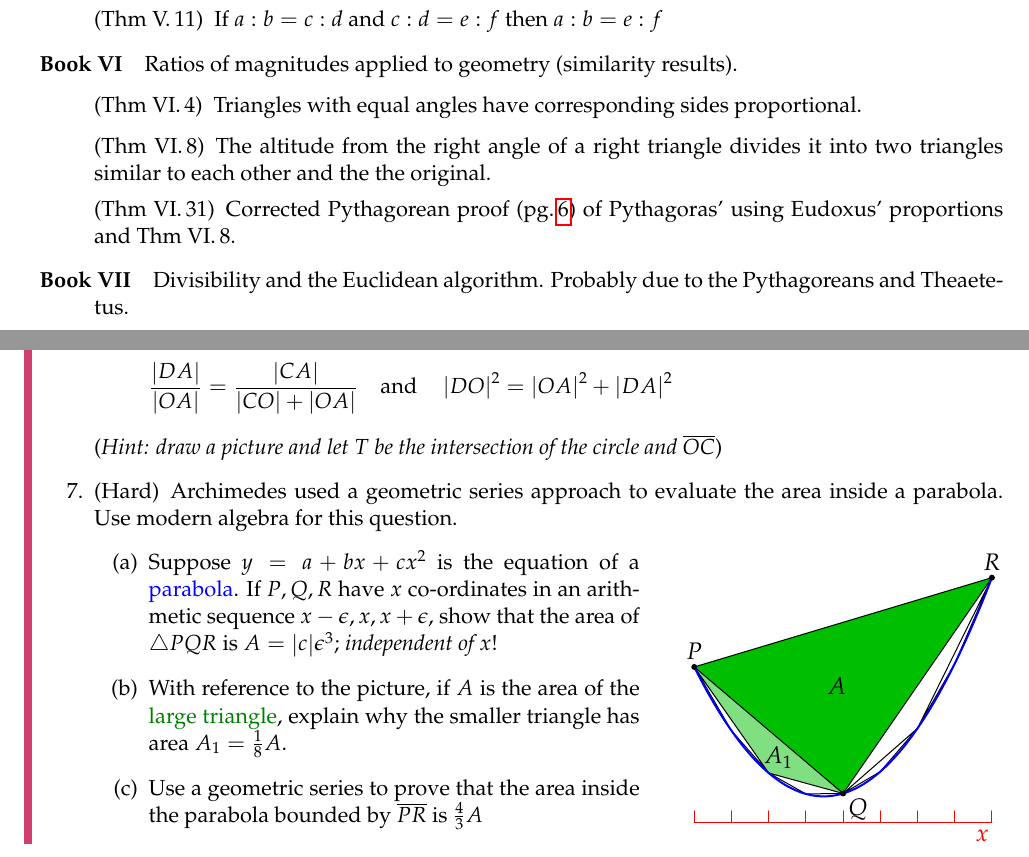
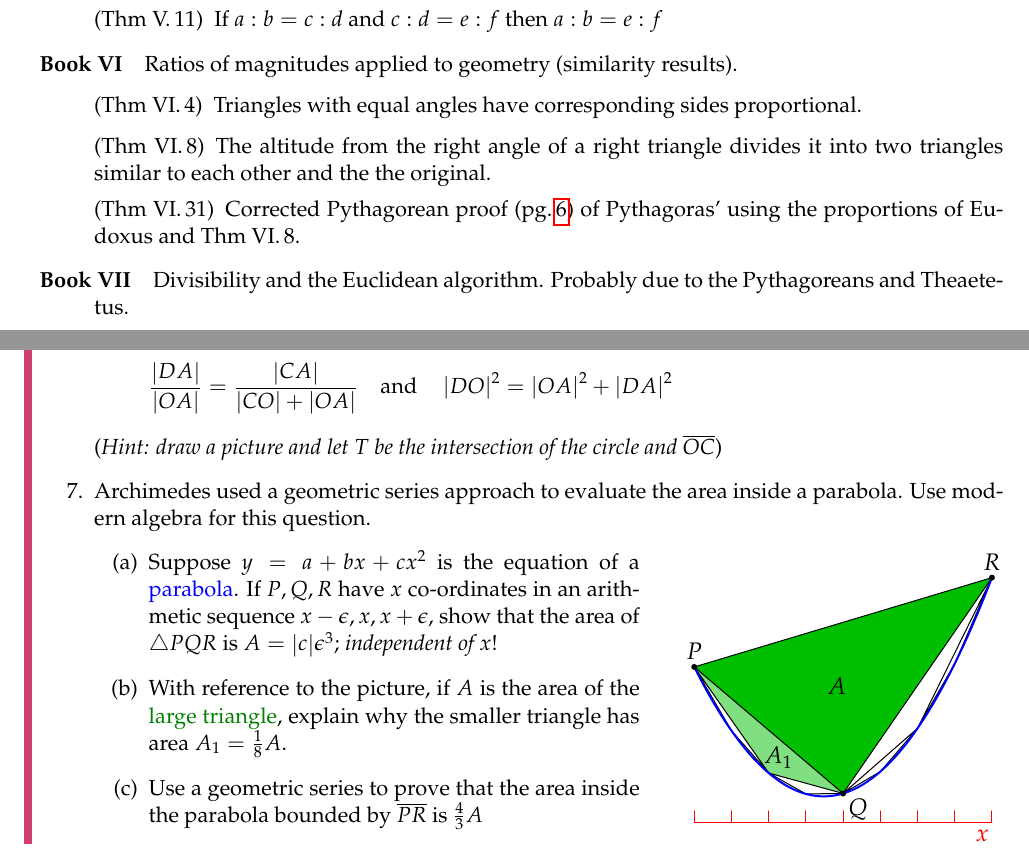
Before and after one commit to guttedhaddie/math184-notes, a LaTeX document (math184-notes.tex, which reads 3greece/greece.tex): two parts of pages 15 and 21 of 21, joined at a grey line, cut so that both start at the same text. Compiled offline with pdfLaTeX.

Commit message:
greece tidied

```diff
--- a/3greece/greece.tex
+++ b/3greece/greece.tex
@@ -728,7 +728,7 @@ The converse (Thm I.\,48) is Exercise \ref{exs:pythagconv}.
 	\item[Book VI]\lstsp Ratios of magnitudes applied to geometry (similarity results).\smallbreak
 	  (Thm VI.\,4)\lstsp Triangles with equal angles have corresponding sides proportional.\smallbreak
 	  (Thm VI.\,8)\lstsp The altitude from the right angle of a right triangle divides it into two triangles similar to each other and the the original.\par
-	  (Thm VI.\,31)\lstsp Corrected Pythagorean proof (pg.\,\pageref{pthagorig}) of Pythagoras' using Eudoxus' proportions and Thm VI.\,8.
+	  (Thm VI.\,31)\lstsp Corrected Pythagorean proof (pg.\,\pageref{pthagorig}) of Pythagoras' using the proportions of Eudoxus and Thm VI.\,8.
 
 
 	\item[Book VII]\lstsp Divisibility and the Euclidean algorithm. Probably due to the Pythagoreans and Theaetetus.
@@ -1033,7 +1034,7 @@ We'll consider ancient astronomy, including Greek contributions, in the next cha
 	  (\emph{Hint: draw a picture and let $T$ be the intersection of the circle and $\cl{OC}$})
 	 % If you want a challenge, try proving the second lemma mentioned in the book\ldots
 
-	 	\item (Hard)\lstsp Archimedes used a geometric series approach to evaluate the area inside a parabola. Use modern algebra for this question.\par
+	 	\item Archimedes used a geometric series approach to evaluate the area inside a parabola. Use modern algebra for this question.\par
 	 	\begin{minipage}[t]{0.6\linewidth}\vspace{-5pt}
 	 	 	\begin{enumerate}
 	  		\item Suppose $y=a+bx+cx^2$ is the equation of a \textcolor{blue}{parabola}. If $P,Q,R$ have $x$ co-ordinates in an arithmetic sequence $x-\epsilon,x,x+\epsilon$, show that the area of $\triangle PQR$ is $A=\nm c\!\epsilon^3$; \emph{independent of $x$}!
```
Also changed, not shown: 3greece/greece.tex (7 more changed lines).
